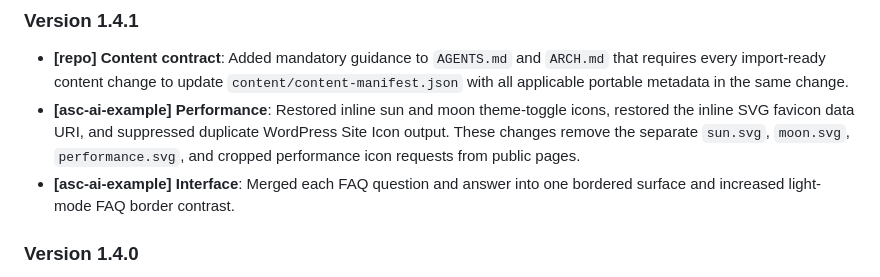
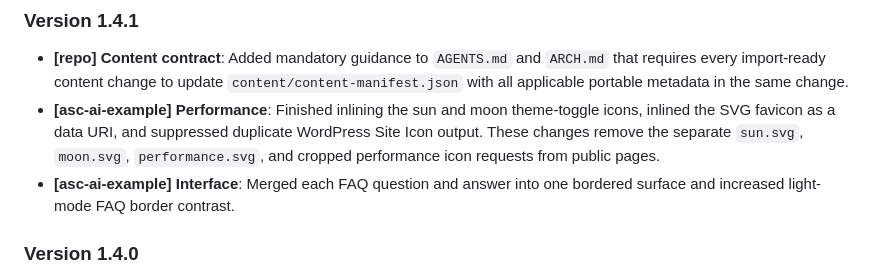
Before and after one commit to asolutioncompany/asc-ai-boiler, a Markdown page: LOG.md, the part around the change. Drawn GitHub-style.

```diff
--- a/LOG.md
+++ b/LOG.md
@@ -4,7 +4,7 @@ Running log of architectural and design decisions. Newest entries at top.
 
 ### Version 1.4.1
 - **[repo] Content contract**: Added mandatory guidance to `AGENTS.md` and `ARCH.md` that requires every import-ready content change to update `content/content-manifest.json` with all applicable portable metadata in the same change.
-- **[asc-ai-example] Performance**: Restored inline sun and moon theme-toggle icons, restored the inline SVG favicon data URI, and suppressed duplicate WordPress Site Icon output. These changes remove the separate `sun.svg`, `moon.svg`, `performance.svg`, and cropped performance icon requests from public pages.
+- **[asc-ai-example] Performance**: Finished inlining the sun and moon theme-toggle icons, inlined the SVG favicon as a data URI, and suppressed duplicate WordPress Site Icon output. These changes remove the separate `sun.svg`, `moon.svg`, `performance.svg`, and cropped performance icon requests from public pages.
 - **[asc-ai-example] Interface**: Merged each FAQ question and answer into one bordered surface and increased light-mode FAQ border contrast.
 
 ### Version 1.4.0
```
Also changed, not shown: README.md (+1 -1 lines).
